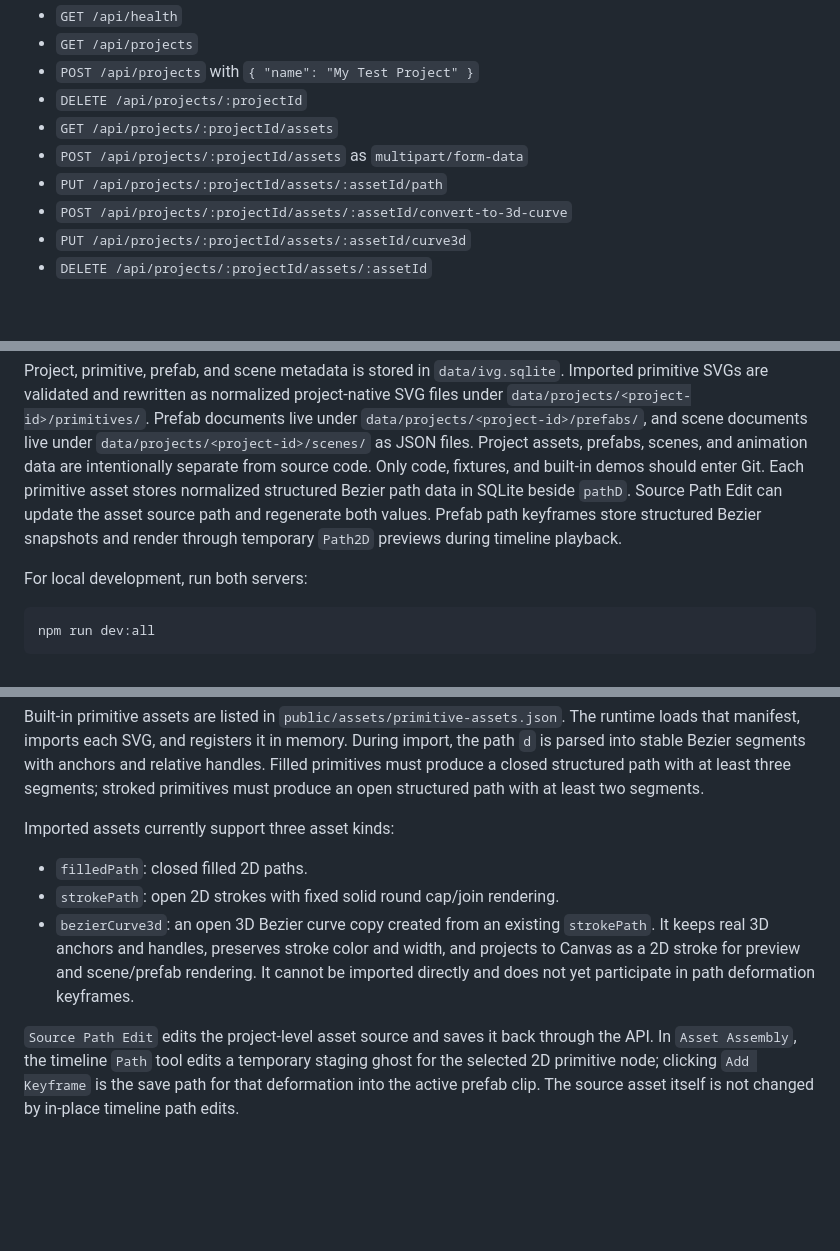
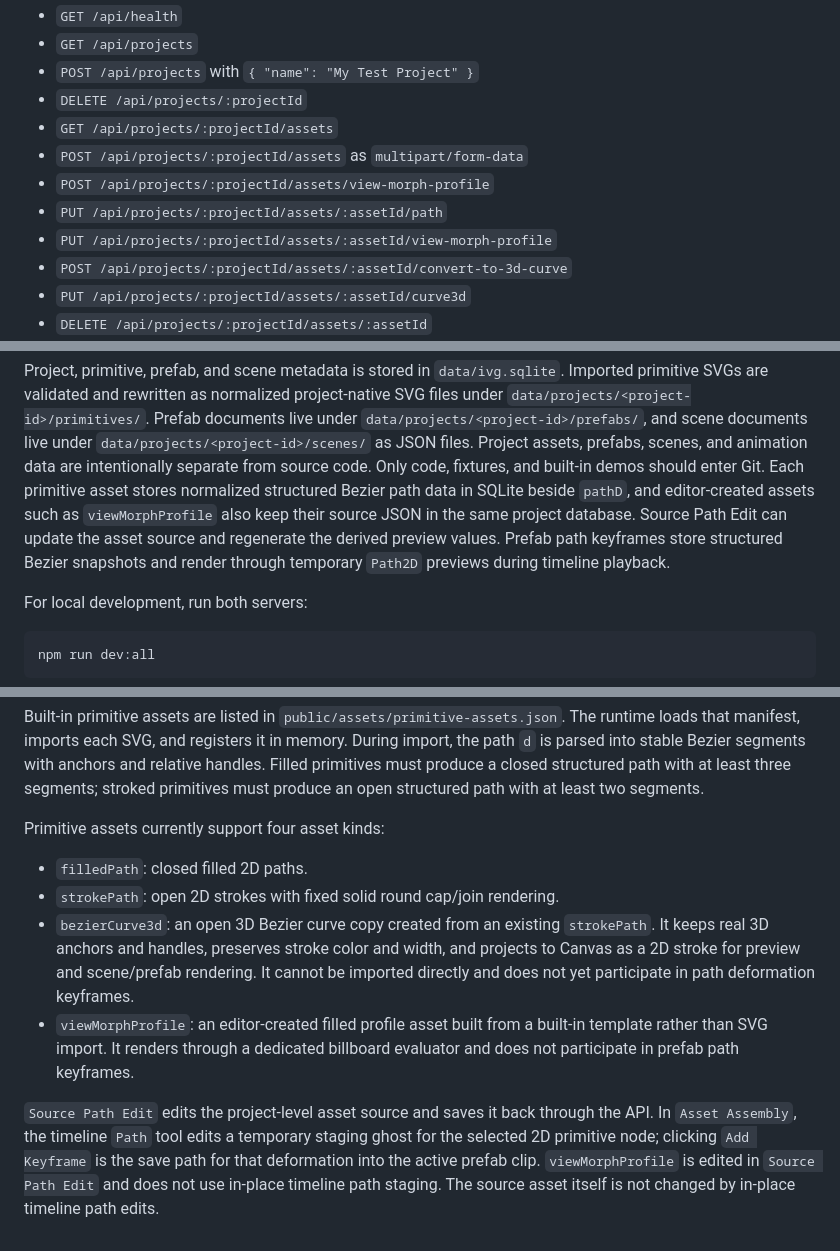
Before and after one commit to WluhWluh/interactive-vector-graphics, a Markdown page: README.md, 3 parts joined by grey strips. Drawn GitHub-style; blank space fills up the shorter version.

Commit message:
Update docs for viewMorph and 3D curve support

```diff
--- a/README.md
+++ b/README.md
@@ -42,7 +42,9 @@ and scene document data:
 - `DELETE /api/projects/:projectId`
 - `GET /api/projects/:projectId/assets`
 - `POST /api/projects/:projectId/assets` as `multipart/form-data`
+- `POST /api/projects/:projectId/assets/view-morph-profile`
 - `PUT /api/projects/:projectId/assets/:assetId/path`
+- `PUT /api/projects/:projectId/assets/:assetId/view-morph-profile`
 - `POST /api/projects/:projectId/assets/:assetId/convert-to-3d-curve`
 - `PUT /api/projects/:projectId/assets/:assetId/curve3d`
 - `DELETE /api/projects/:projectId/assets/:assetId`
@@ -70,9 +72,11 @@ SVG files under `data/projects/<project-id>/primitives/`. Prefab documents live
 scenes, and animation data are intentionally separate from source code.
 Only code, fixtures, and built-in demos should enter Git.
 Each primitive asset stores normalized structured Bezier path data in SQLite
-beside `pathD`. Source Path Edit can update the asset source path and regenerate
-both values. Prefab path keyframes store structured Bezier snapshots and render
-through temporary `Path2D` previews during timeline playback.
+beside `pathD`, and editor-created assets such as `viewMorphProfile` also keep
+their source JSON in the same project database. Source Path Edit can update the
+asset source and regenerate the derived preview values. Prefab path keyframes
+store structured Bezier snapshots and render through temporary `Path2D`
+previews during timeline playback.
 
 For local development, run both servers:
 
@@ -158,7 +162,7 @@ and relative handles. Filled primitives must produce a closed structured path
 with at least three segments; stroked primitives must produce an open structured
 path with at least two segments.
 
-Imported assets currently support three asset kinds:
+Primitive assets currently support four asset kinds:
 
 - `filledPath`: closed filled 2D paths.
 - `strokePath`: open 2D strokes with fixed solid round cap/join rendering.
@@ -167,9 +171,13 @@ Imported assets currently support three asset kinds:
   width, and projects to Canvas as a 2D stroke for preview and scene/prefab
   rendering. It cannot be imported directly and does not yet participate in path
   deformation keyframes.
+- `viewMorphProfile`: an editor-created filled profile asset built from a
+  built-in template rather than SVG import. It renders through a dedicated
+  billboard evaluator and does not participate in prefab path keyframes.
 
 `Source Path Edit` edits the project-level asset source and saves it back through
 the API. In `Asset Assembly`, the timeline `Path` tool edits a temporary staging
 ghost for the selected 2D primitive node; clicking `Add Keyframe` is the save
-path for that deformation into the active prefab clip. The source asset itself is
-not changed by in-place timeline path edits.
+path for that deformation into the active prefab clip. `viewMorphProfile` is
+edited in `Source Path Edit` and does not use in-place timeline path staging.
+The source asset itself is not changed by in-place timeline path edits.
```
Also changed, not shown: AGENTS.md (+4 -0 lines), docs/architecture.md (+6 -4 lines).
